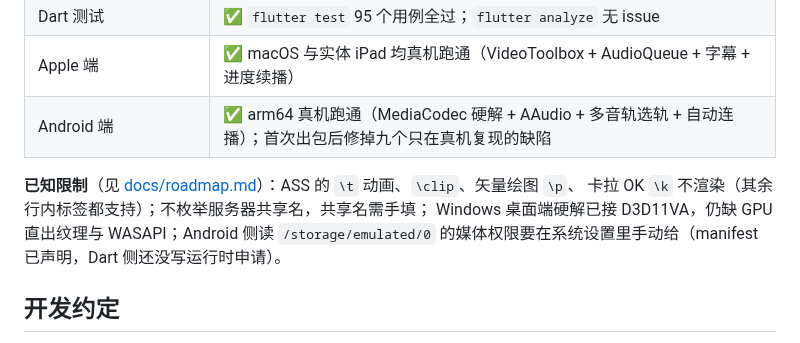
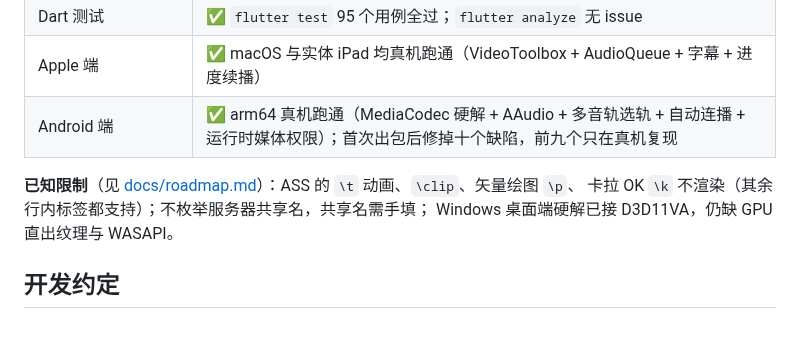
Before and after one commit to LXinH3RT/LanPlayer, a Markdown page: README.md, the part around the change. GitHub-like rendering.

Commit message:
docs: 媒体权限补上后的状态同步
「Dart 侧没写运行时申请」「Android 运行时权限 未做」，会误导后来的人。

- README: Android 端加「运行时媒体权限」，已知限制删掉「要手动给权限」。
- docs/build.md: 3. Android 段改成由 app 自己申请，只声明 READ_MEDIA_VIDEO，partial 覆盖
  Android 14 的「选择部分」。

```diff
--- a/README.md
+++ b/README.md
@@ -177,12 +177,11 @@ macOS 删 app 就结束，状态在 `~/Library/Containers/dev.lanplayer.lanplaye
 |安装包覆盖升级|✅ 旧版在跑也能直接装新版，正负对照均有脚本|
 |Dart 测试|✅ `flutter test` 95 个用例全过；`flutter analyze` 无 issue|
 |Apple 端|✅ macOS 与实体 iPad 均真机跑通（VideoToolbox + AudioQueue + 字幕 + 进度续播）|
-|Android 端|✅ arm64 真机跑通（MediaCodec 硬解 + AAudio + 多音轨选轨 + 自动连播）；首次出包后修掉九个只在真机复现的缺陷|
+|Android 端|✅ arm64 真机跑通（MediaCodec 硬解 + AAudio + 多音轨选轨 + 自动连播 + 运行时媒体权限）；首次出包后修掉十个缺陷，前九个只在真机复现|
 
 **已知限制**（见 [docs/roadmap.md](docs/roadmap.md)）：ASS 的 `\t` 动画、`\clip`、矢量绘图 `\p`、
 卡拉 OK `\k` 不渲染（其余行内标签都支持）；不枚举服务器共享名，共享名需手填；
-Windows 桌面端硬解已接 D3D11VA，仍缺 GPU 直出纹理与 WASAPI；Android 侧读 `/storage/emulated/0`
-的媒体权限要在系统设置里手动给（manifest 已声明，Dart 侧还没写运行时申请）。
+Windows 桌面端硬解已接 D3D11VA，仍缺 GPU 直出纹理与 WASAPI。
 
 ## 开发约定
 
```
Also changed, not shown: docs/build.md (+1 -1 lines).
